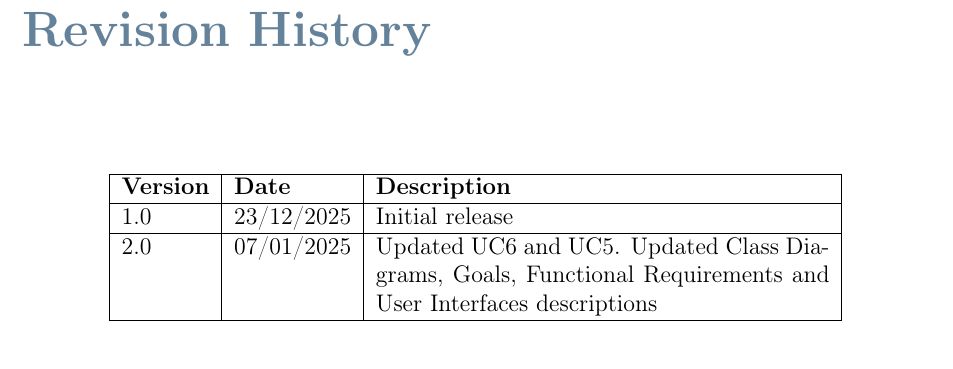
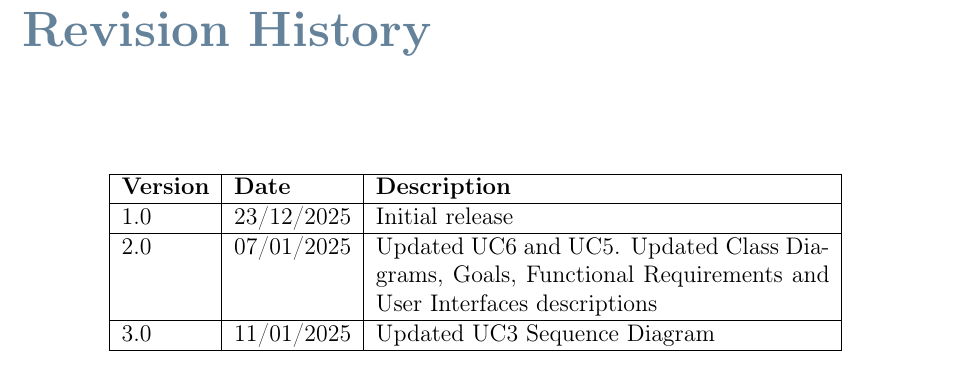
Before and after one commit to martinamaiorana/SE2-RASD-DD-2025-2026, a LaTeX book (RASD/rasd.tex, which reads RASD/frontmatter/revision.tex): part of page 2 of 77, cut so that both start at the same text. Compiled offline with pdfLaTeX.

Commit message:
Updated RASD UC3 Sequence Diagram

```diff
--- a/RASD/frontmatter/revision.tex
+++ b/RASD/frontmatter/revision.tex
@@ -11,6 +11,7 @@
 \textbf{Version} & \textbf{Date} & \textbf{Description} \\ \hline
 1.0 & 23/12/2025 & Initial release \\ \hline
 2.0 & 07/01/2025 & Updated UC6 and UC5. Updated Class Diagrams, Goals, Functional Requirements and User Interfaces descriptions \\ \hline
+3.0 & 11/01/2025 & Updated UC3 Sequence Diagram \\ \hline
 \end{tabular}
 \end{table}
 
```
Also changed, not shown: RASD/diagrams/sequence diagrams/uc3.png.
